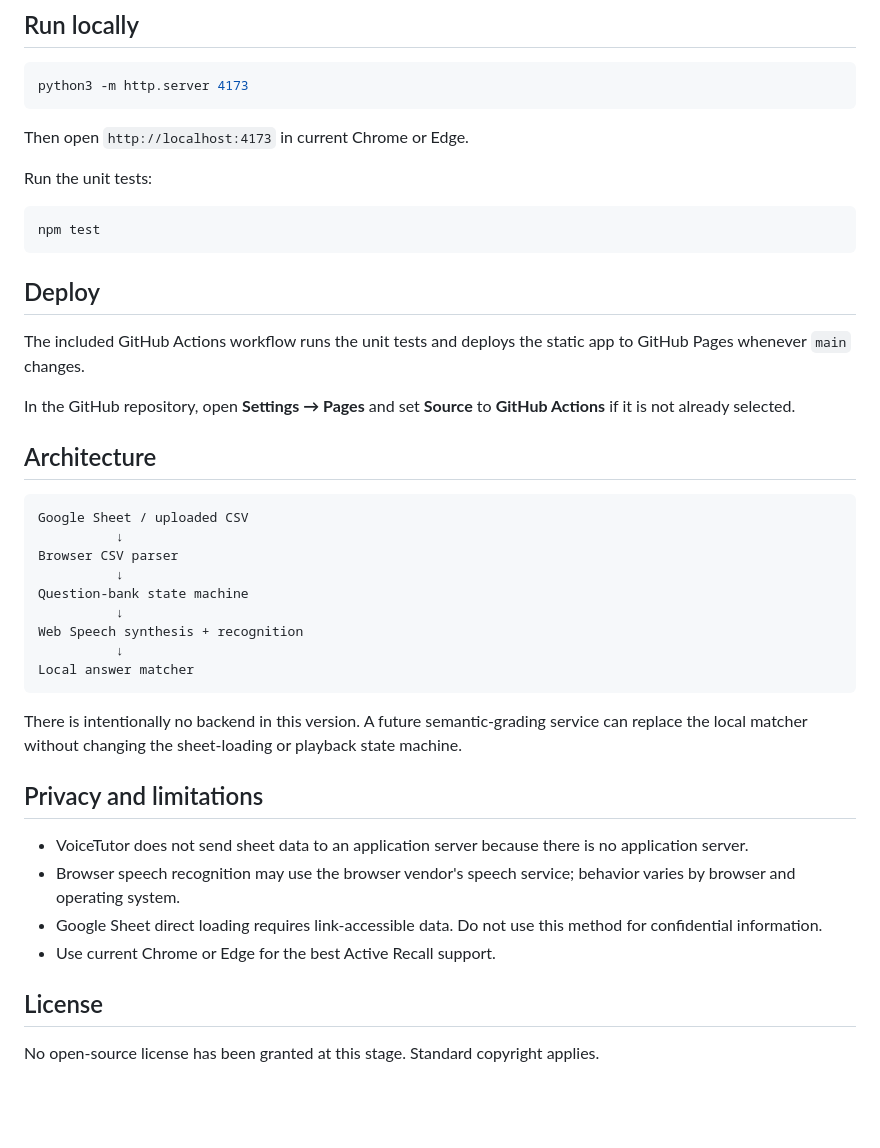
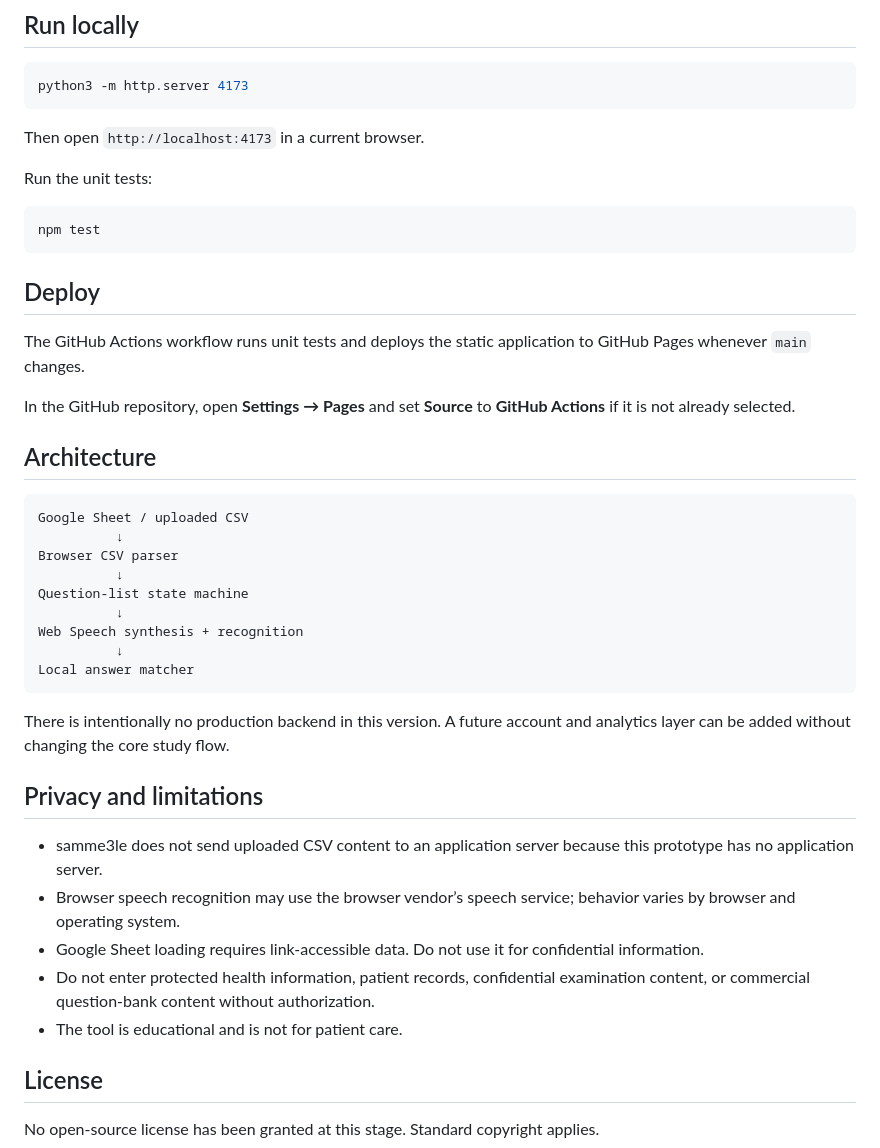
Before and after one commit to drjif/Voicetutor, a Markdown page: README.md, the part around one of its changes. GitHub-like rendering; blank space fills up the shorter version.

````diff
--- a/README.md
+++ b/README.md
@@ -58,7 +68,7 @@ For private or sensitive question banks, export the tab as CSV and use **Upload
 python3 -m http.server 4173
 ```
 
-Then open `http://localhost:4173` in current Chrome or Edge.
+Then open `http://localhost:4173` in a current browser.
 
 Run the unit tests:
 
@@ -68,7 +78,7 @@ npm test
 
 ## Deploy
 
-The included GitHub Actions workflow runs the unit tests and deploys the static app to GitHub Pages whenever `main` changes.
+The GitHub Actions workflow runs unit tests and deploys the static application to GitHub Pages whenever `main` changes.
 
 In the GitHub repository, open **Settings → Pages** and set **Source** to **GitHub Actions** if it is not already selected.
 
@@ -79,21 +89,22 @@ Google Sheet / uploaded CSV
           ↓
 Browser CSV parser
           ↓
-Question-bank state machine
+Question-list state machine
           ↓
 Web Speech synthesis + recognition
           ↓
 Local answer matcher
 ```
 
-There is intentionally no backend in this version. A future semantic-grading service can replace the local matcher without changing the sheet-loading or playback state machine.
+There is intentionally no production backend in this version. A future account and analytics layer can be added without changing the core study flow.
 
 ## Privacy and limitations
 
-- VoiceTutor does not send sheet data to an application server because there is no application server.
-- Browser speech recognition may use the browser vendor's speech service; behavior varies by browser and operating system.
-- Google Sheet direct loading requires link-accessible data. Do not use this method for confidential information.
-- Use current Chrome or Edge for the best Active Recall support.
+- samme3le does not send uploaded CSV content to an application server because this prototype has no application server.
+- Browser speech recognition may use the browser vendor’s speech service; behavior varies by browser and operating system.
+- Google Sheet loading requires link-accessible data. Do not use it for confidential information.
+- Do not enter protected health information, patient records, confidential examination content, or commercial question-bank content without authorization.
+- The tool is educational and is not for patient care.
 
 ## License
 
````
Also changed, not shown: other parts of README.md (+36 -26 lines).
